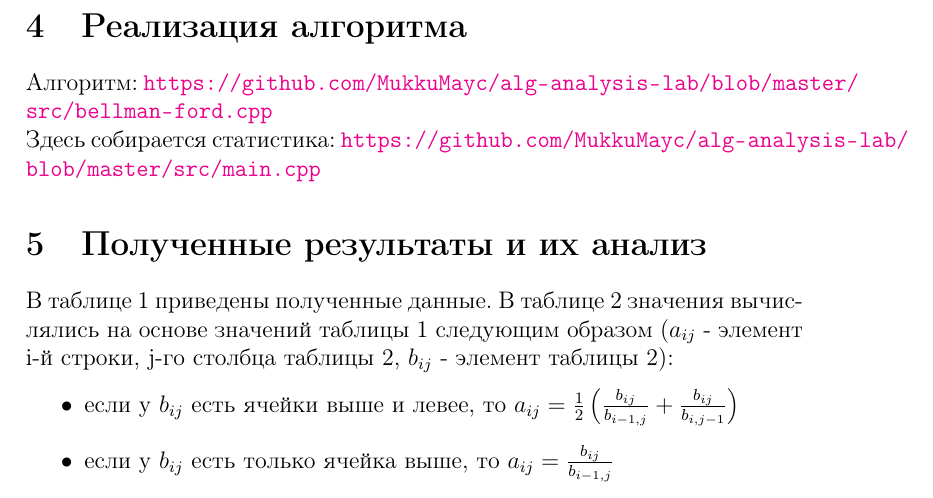
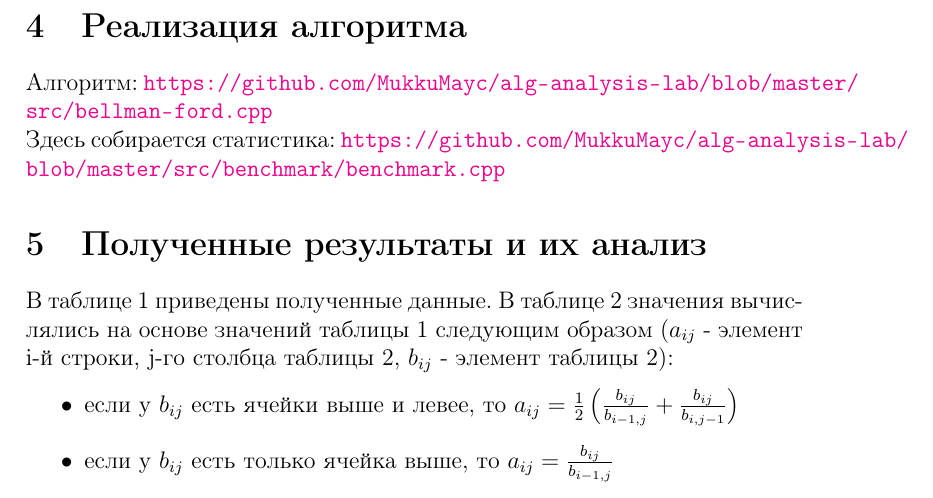
Before and after one commit to MukkuMayc/alg-analysis-lab, a LaTeX document (tex/main.tex): part of page 5 of 6, cut so that both start at the same text. Compiled offline with pdfLaTeX.

Commit message:
Update link

```diff
--- a/tex/main.tex
+++ b/tex/main.tex
@@ -130,7 +130,7 @@ Initialize-Single-Source и Relax.
 Алгоритм:
 \url{https://github.com/MukkuMayc/alg-analysis-lab/blob/master/src/bellman-ford.cpp} \\
 Здесь собирается статистика:
-\url{https://github.com/MukkuMayc/alg-analysis-lab/blob/master/src/main.cpp}
+\url{https://github.com/MukkuMayc/alg-analysis-lab/blob/master/src/benchmark/benchmark.cpp}
 \section{Полученные результаты и их анализ}
 В таблице 1 приведены полученные данные.
 В таблице 2 значения вычислялись на основе значений таблицы 1 следующим образом
```
